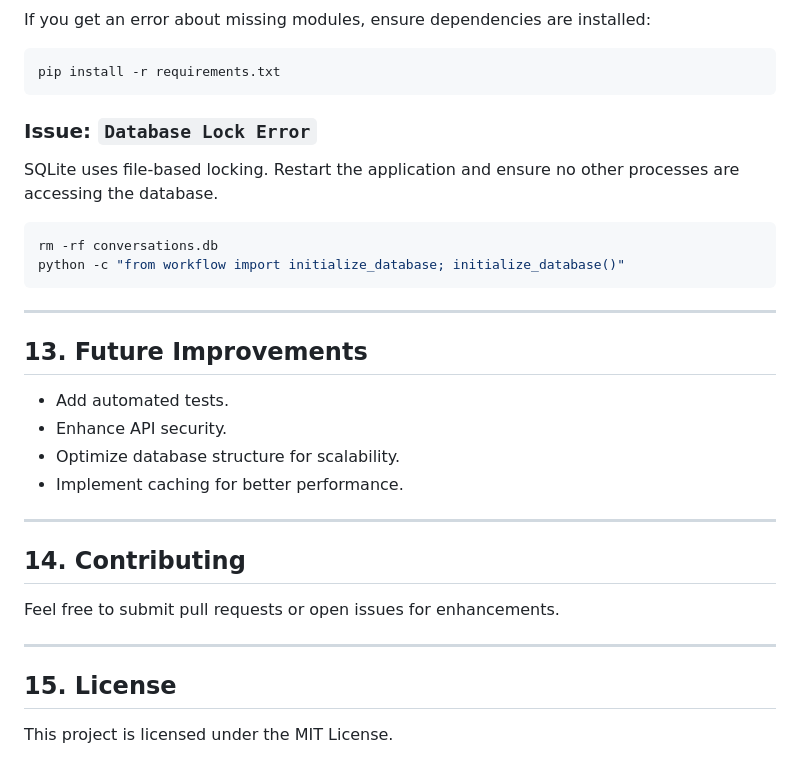
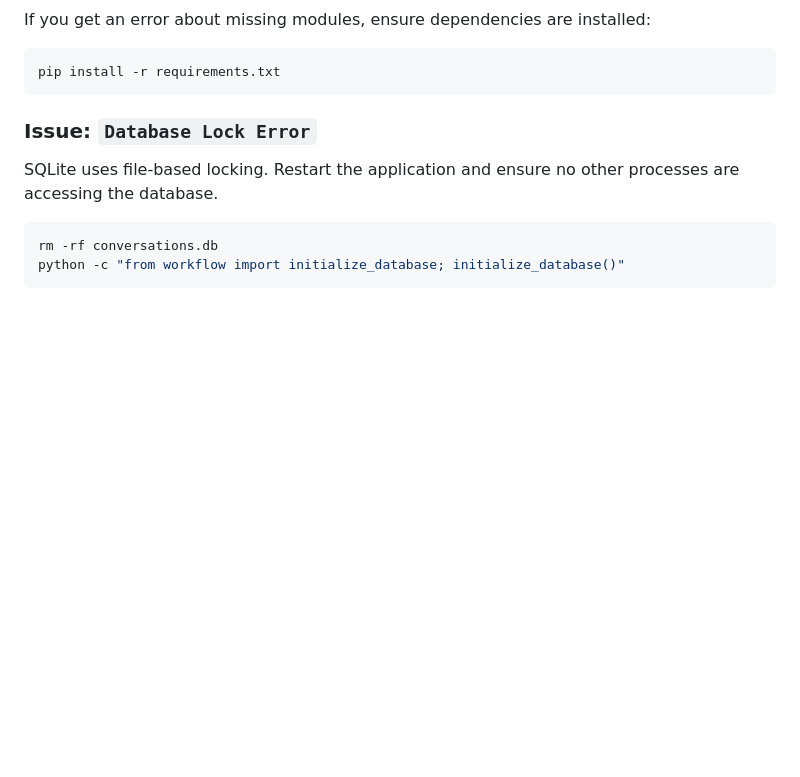
Before and after one commit to lohmancorp/ceebee-prototype, a Markdown page: README.md, the part around one of its changes. Rendered like a GitHub page; blank space fills up the shorter version.

````diff
--- a/README.md
+++ b/README.md
@@ -211,21 +162,3 @@ SQLite uses file-based locking. Restart the application and ensure no other proc
 rm -rf conversations.db
 python -c "from workflow import initialize_database; initialize_database()"
 ```
-
----
-
-## **13. Future Improvements**
-- Add automated tests.
-- Enhance API security.
-- Optimize database structure for scalability.
-- Implement caching for better performance.
-
----
-
-## **14. Contributing**
-Feel free to submit pull requests or open issues for enhancements.
-
----
-
-## **15. License**
-This project is licensed under the MIT License.
````
Also changed, not shown: other parts of README.md (+1 -50 lines).
